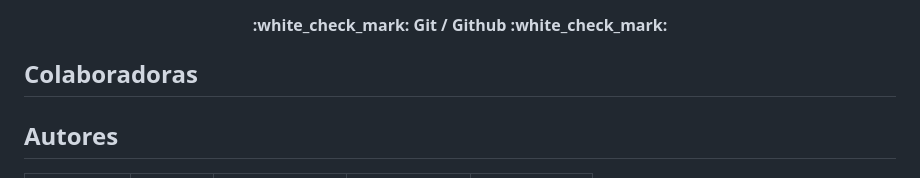
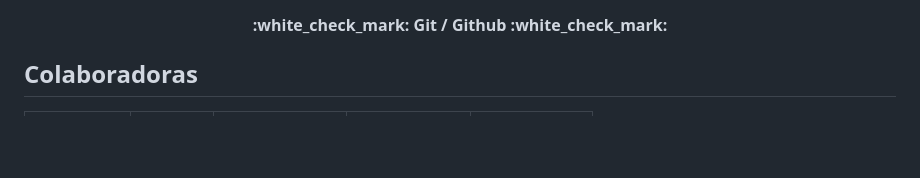
Before and after one commit to mgblanco10/wheelOfDoom, a Markdown page: README.md, the part around one of its changes. Drawn GitHub-style; blank space fills up the shorter version.

```diff
--- a/README.md
+++ b/README.md
@@ -72,5 +72,4 @@ Una vez hayamos terminado con la elimincacion aleatoria se anuncia un alert Fini
 
 
 ## Colaboradoras
-## Autores
 
```
Also changed, not shown: other parts of README.md (+5 -5 lines).
